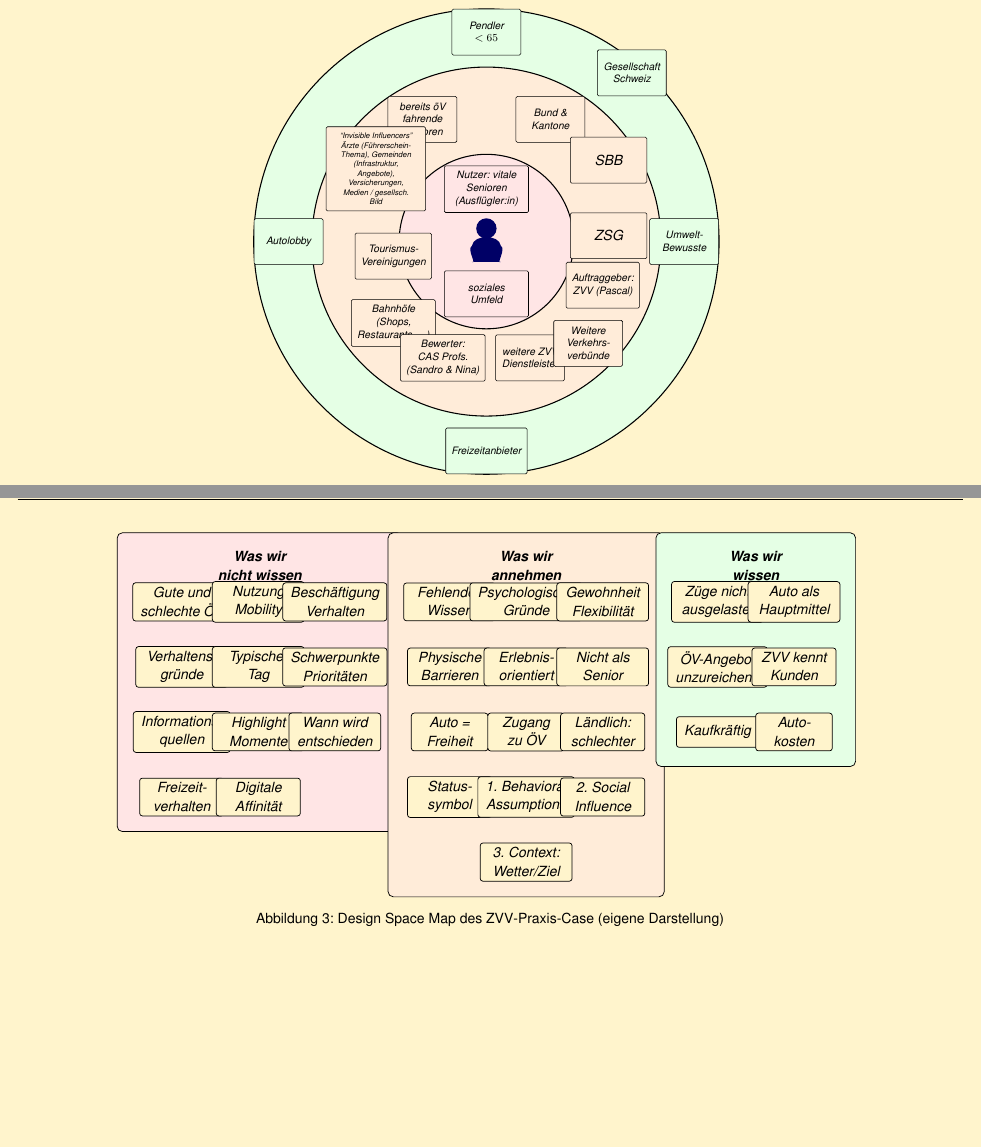
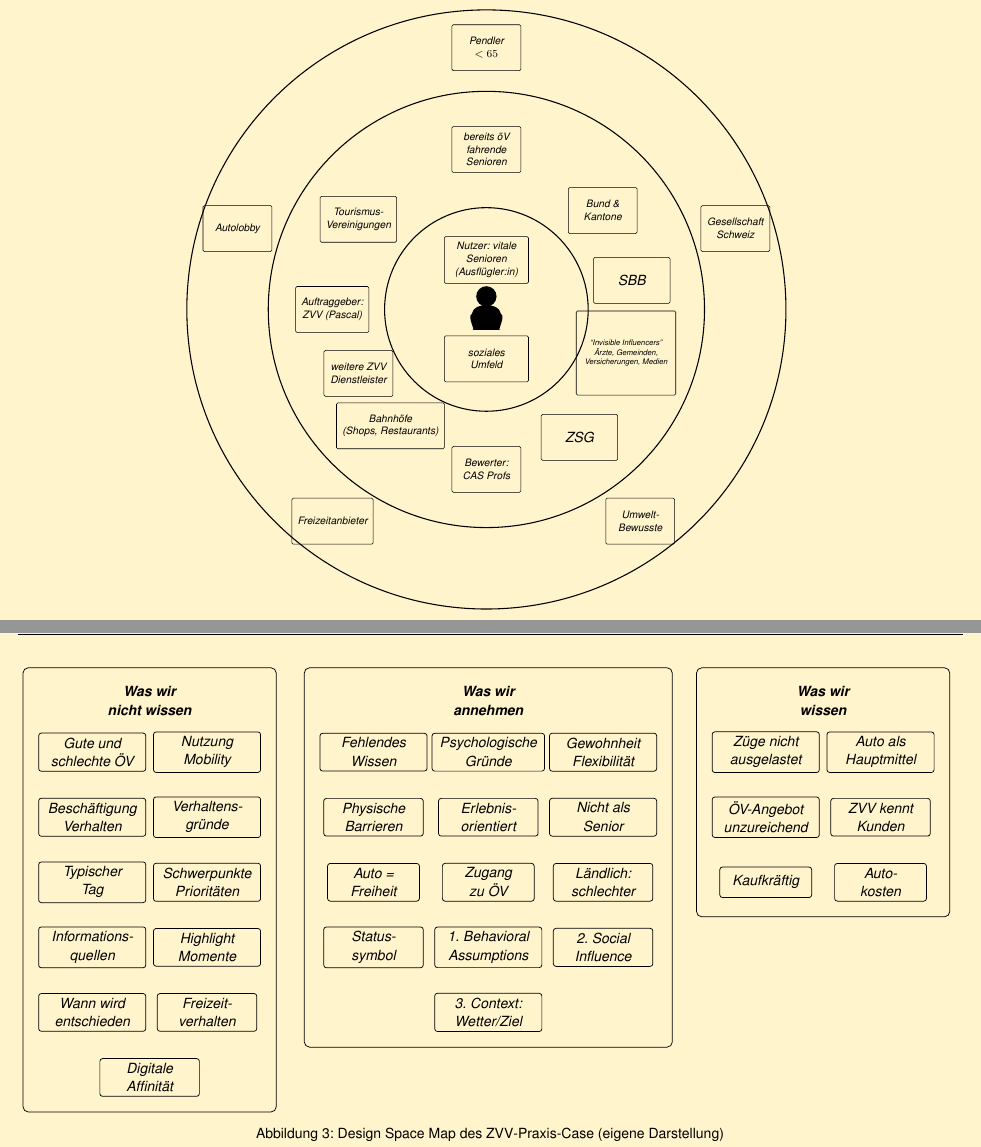
Before and after one commit to dhueppi/ZHAW_CAS_AISD_01, a LaTeX document (modul_2/KurtKreuzUndQuer/main.tex, which reads modul_2/KurtKreuzUndQuer/sections/figures/design_space_map.tex, modul_2/KurtKreuzUndQuer/sections/figures/stakeholder_map.tex): two parts of pages 10 and 12 of 32, joined at a grey line, cut so that both start at the same text, the shorter picture padded with empty space. Compiled offline with pdfLaTeX.

```diff
--- a/modul_2/KurtKreuzUndQuer/sections/figures/design_space_map.tex
+++ b/modul_2/KurtKreuzUndQuer/sections/figures/design_space_map.tex
@@ -1,75 +1,77 @@
 \begin{tikzpicture}[x=0.50cm,y=0.50cm, font=\scriptsize]
-  % Column positions with spacing for landscape
-  \newcommand{\leftX}{-13}
-  \newcommand{\midX}{1}
-  \newcommand{\rightX}{13}
-  \newcommand{\blockSpacing}{4.0}
+  % Column anchors with equal spacing (symmetric distribution around center)
+  \newcommand{\leftX}{-17.8}
+  \newcommand{\midX}{-0.1}
+  \newcommand{\rightX}{17.4}
+  \newcommand{\blockSpacing}{6.0}
   \newcommand{\rowSpacing}{3.4}
 
   % ========== LEFT COLUMN: Was wir nicht wissen ==========
   % Row 1
-  \node[mm sub, minimum width=24mm] (L1) at (\leftX - \blockSpacing, 0) {Gute und\\schlechte ÖV};
-  \node[mm sub, minimum width=24mm] (L2) at (\leftX, 0) {Nutzung\\Mobility};
-  \node[mm sub, minimum width=24mm] (L3) at (\leftX + \blockSpacing, 0) {Beschäftigung\\Verhalten};
+  \node[mm sub, minimum width=28mm] (L1) at (\leftX - \blockSpacing/2, 0) {Gute und\\schlechte ÖV};
+  \node[mm sub, minimum width=28mm] (L2) at (\leftX + \blockSpacing/2, 0) {Nutzung\\Mobility};
   % Row 2
-  \node[mm sub, minimum width=24mm] (L4) at (\leftX - \blockSpacing, -\rowSpacing) {Verhaltens-\\gründe};
-  \node[mm sub, minimum width=24mm] (L5) at (\leftX, -\rowSpacing) {Typischer\\Tag};
-  \node[mm sub, minimum width=24mm] (L6) at (\leftX + \blockSpacing, -\rowSpacing) {Schwerpunkte\\Prioritäten};
+  \node[mm sub, minimum width=28mm] (L3) at (\leftX - \blockSpacing/2, -\rowSpacing) {Beschäftigung\\Verhalten};
+  \node[mm sub, minimum width=28mm] (L4) at (\leftX + \blockSpacing/2, -\rowSpacing) {Verhaltens-\\gründe};
   % Row 3
-  \node[mm sub, minimum width=24mm] (L7) at (\leftX - \blockSpacing, -2*\rowSpacing) {Informations-\\quellen};
-  \node[mm sub, minimum width=24mm] (L8) at (\leftX, -2*\rowSpacing) {Highlight\\Momente};
-  \node[mm sub, minimum width=24mm] (L9) at (\leftX + \blockSpacing, -2*\rowSpacing) {Wann wird\\entschieden};
+  \node[mm sub, minimum width=28mm] (L5) at (\leftX - \blockSpacing/2, -2*\rowSpacing) {Typischer\\Tag};
+  \node[mm sub, minimum width=28mm] (L6) at (\leftX + \blockSpacing/2, -2*\rowSpacing) {Schwerpunkte\\Prioritäten};
   % Row 4
-  \node[mm sub, minimum width=22mm] (L10) at (\leftX - \blockSpacing, -3*\rowSpacing) {Freizeit-\\verhalten};
-  \node[mm sub, minimum width=22mm] (L11) at (\leftX, -3*\rowSpacing) {Digitale\\Affinität};
+  \node[mm sub, minimum width=28mm] (L7) at (\leftX - \blockSpacing/2, -3*\rowSpacing) {Informations-\\quellen};
+  \node[mm sub, minimum width=28mm] (L8) at (\leftX + \blockSpacing/2, -3*\rowSpacing) {Highlight\\Momente};
+  % Row 5
+  \node[mm sub, minimum width=28mm] (L9) at (\leftX - \blockSpacing/2, -4*\rowSpacing) {Wann wird\\entschieden};
+  \node[mm sub, minimum width=26mm] (L10) at (\leftX + \blockSpacing/2, -4*\rowSpacing) {Freizeit-\\verhalten};
+  % Row 6
+  \node[mm sub, minimum width=26mm] (L11) at (\leftX, -5*\rowSpacing) {Digitale\\Affinität};
 
   % ========== CENTER COLUMN: Was wir annehmen ==========
   % Row 1
-  \node[mm sub, minimum width=24mm] (M1) at (\midX - \blockSpacing, 0) {Fehlendes\\Wissen};
-  \node[mm sub, minimum width=24mm] (M2) at (\midX, 0) {Psychologische\\Gründe};
-  \node[mm sub, minimum width=24mm] (M3) at (\midX + \blockSpacing, 0) {Gewohnheit\\Flexibilität};
+  \node[mm sub, minimum width=28mm] (M1) at (\midX - \blockSpacing, 0) {Fehlendes\\Wissen};
+  \node[mm sub, minimum width=28mm] (M2) at (\midX, 0) {Psychologische\\Gründe};
+  \node[mm sub, minimum width=28mm] (M3) at (\midX + \blockSpacing, 0) {Gewohnheit\\Flexibilität};
   % Row 2
-  \node[mm sub, minimum width=22mm] (M4) at (\midX - \blockSpacing, -\rowSpacing) {Physische\\Barrieren};
-  \node[mm sub, minimum width=22mm] (M5) at (\midX, -\rowSpacing) {Erlebnis-\\orientiert};
-  \node[mm sub, minimum width=24mm] (M6) at (\midX + \blockSpacing, -\rowSpacing) {Nicht als\\Senior};
+  \node[mm sub, minimum width=26mm] (M4) at (\midX - \blockSpacing, -\rowSpacing) {Physische\\Barrieren};
+  \node[mm sub, minimum width=26mm] (M5) at (\midX, -\rowSpacing) {Erlebnis-\\orientiert};
+  \node[mm sub, minimum width=28mm] (M6) at (\midX + \blockSpacing, -\rowSpacing) {Nicht als\\Senior};
   % Row 3
-  \node[mm sub, minimum width=20mm] (M7) at (\midX - \blockSpacing, -2*\rowSpacing) {Auto =\\Freiheit};
-  \node[mm sub, minimum width=20mm] (M8) at (\midX, -2*\rowSpacing) {Zugang\\zu ÖV};
-  \node[mm sub, minimum width=22mm] (M9) at (\midX + \blockSpacing, -2*\rowSpacing) {Ländlich:\\schlechter};
+  \node[mm sub, minimum width=24mm] (M7) at (\midX - \blockSpacing, -2*\rowSpacing) {Auto =\\Freiheit};
+  \node[mm sub, minimum width=24mm] (M8) at (\midX, -2*\rowSpacing) {Zugang\\zu ÖV};
+  \node[mm sub, minimum width=26mm] (M9) at (\midX + \blockSpacing, -2*\rowSpacing) {Ländlich:\\schlechter};
   % Row 4
-  \node[mm sub, minimum width=22mm] (M10) at (\midX - \blockSpacing, -3*\rowSpacing) {Status-\\symbol};
-  \node[mm sub, minimum width=24mm] (M11) at (\midX, -3*\rowSpacing) {1. Behavioral\\Assumptions};
-  \node[mm sub, minimum width=22mm] (M12) at (\midX + \blockSpacing, -3*\rowSpacing) {2. Social\\Influence};
+  \node[mm sub, minimum width=26mm] (M10) at (\midX - \blockSpacing, -3*\rowSpacing) {Status-\\symbol};
+  \node[mm sub, minimum width=28mm] (M11) at (\midX, -3*\rowSpacing) {1. Behavioral\\Assumptions};
+  \node[mm sub, minimum width=26mm] (M12) at (\midX + \blockSpacing, -3*\rowSpacing) {2. Social\\Influence};
   % Row 5
-  \node[mm sub, minimum width=24mm] (M13) at (\midX, -4*\rowSpacing) {3. Context:\\Wetter/Ziel};
+  \node[mm sub, minimum width=28mm] (M13) at (\midX, -4*\rowSpacing) {3. Context:\\Wetter/Ziel};
 
   % ========== RIGHT COLUMN: Was wir wissen ==========
   % Row 1
-  \node[mm sub, minimum width=24mm] (R1) at (\rightX - \blockSpacing/2, 0) {Züge nicht\\ausgelastet};
-  \node[mm sub, minimum width=24mm] (R2) at (\rightX + \blockSpacing/2, 0) {Auto als\\Hauptmittel};
+  \node[mm sub, minimum width=28mm] (R1) at (\rightX - \blockSpacing/2, 0) {Züge nicht\\ausgelastet};
+  \node[mm sub, minimum width=28mm] (R2) at (\rightX + \blockSpacing/2, 0) {Auto als\\Hauptmittel};
   % Row 2
-  \node[mm sub, minimum width=24mm] (R3) at (\rightX - \blockSpacing/2, -\rowSpacing) {ÖV-Angebot\\unzureichend};
-  \node[mm sub, minimum width=22mm] (R4) at (\rightX + \blockSpacing/2, -\rowSpacing) {ZVV kennt\\Kunden};
+  \node[mm sub, minimum width=28mm] (R3) at (\rightX - \blockSpacing/2, -\rowSpacing) {ÖV-Angebot\\unzureichend};
+  \node[mm sub, minimum width=26mm] (R4) at (\rightX + \blockSpacing/2, -\rowSpacing) {ZVV kennt\\Kunden};
   % Row 3
-  \node[mm sub, minimum width=20mm] (R5) at (\rightX - \blockSpacing/2, -2*\rowSpacing) {Kaufkräftig};
-  \node[mm sub, minimum width=20mm] (R6) at (\rightX + \blockSpacing/2, -2*\rowSpacing) {Auto-\\kosten};
+  \node[mm sub, minimum width=24mm] (R5) at (\rightX - \blockSpacing/2, -2*\rowSpacing) {Kaufkräftig};
+  \node[mm sub, minimum width=24mm] (R6) at (\rightX + \blockSpacing/2, -2*\rowSpacing) {Auto-\\kosten};
 
   % ========== PADDING NODES for title space ==========
-  \node[inner sep=0pt, minimum height=0pt] (padLeft) at (\leftX, 2.8) {};
-  \node[inner sep=0pt, minimum height=0pt] (padMid) at (\midX, 2.8) {};
-  \node[inner sep=0pt, minimum height=0pt] (padRight) at (\rightX, 2.8) {};
+  \node[inner sep=0pt, minimum height=0pt] (padLeft) at (\leftX, 3.6) {};
+  \node[inner sep=0pt, minimum height=0pt] (padMid) at (\midX, 3.6) {};
+  \node[inner sep=0pt, minimum height=0pt] (padRight) at (\rightX, 3.6) {};
 
   % ========== CONTAINERS (background layer) ==========
   \begin{pgfonlayer}{background}
     % Left container
-    \node[mm container, fit=(padLeft)(L1)(L3)(L10)(L11),
-      inner sep=4mm, fill=red!10] (cLeft) {};
+    \node[mm container, fit=(padLeft)(L1)(L2)(L10)(L11),
+      inner sep=4mm, fill=none] (cLeft) {};
     % Center container
     \node[mm container, fit=(padMid)(M1)(M3)(M13),
-      inner sep=4mm, fill=orange!15] (cMid) {};
+      inner sep=4mm, fill=none] (cMid) {};
     % Right container
     \node[mm container, fit=(padRight)(R1)(R2)(R5)(R6),
-      inner sep=4mm, fill=green!10] (cRight) {};
+      inner sep=4mm, fill=none] (cRight) {};
   \end{pgfonlayer}
 
   % ========== CONTAINER HEADERS ==========
--- a/modul_2/KurtKreuzUndQuer/sections/figures/stakeholder_map.tex
+++ b/modul_2/KurtKreuzUndQuer/sections/figures/stakeholder_map.tex
@@ -1,77 +1,62 @@
 \begin{tikzpicture}[x=0.76cm, y=0.76cm, font=\scriptsize]
-
-  % Keep the graphic's bounding box symmetric around the origin for stable centering.
-  \path[use as bounding box] (-8.5,-8.5) rectangle (8.5,8.5);
 
   % ========== STYLE DEFINITIONS ==========
   \tikzset{
     postit inner/.style={
       rectangle, rounded corners=1pt, draw=black, line width=0.4pt,
-      fill=red!10, minimum width=18mm, minimum height=12mm,
-      align=center, text=mmInk, font=\scriptsize\itshape, inner sep=1.5mm
+      fill=none, minimum width=18mm, minimum height=12mm,
+      align=center, text=black, font=\scriptsize\itshape, inner sep=1.5mm
     },
     postit middle/.style={
       rectangle, rounded corners=1pt, draw=black, line width=0.4pt,
-      fill=orange!15, minimum width=18mm, minimum height=12mm,
-      align=center, text=mmInk, font=\scriptsize\itshape, inner sep=1.5mm
+      fill=none, minimum width=18mm, minimum height=12mm,
+      align=center, text=black, font=\scriptsize\itshape, inner sep=1.5mm
     },
     postit outer/.style={
       rectangle, rounded corners=1pt, draw=black, line width=0.4pt,
-      fill=green!10, minimum width=18mm, minimum height=12mm,
-      align=center, text=mmInk, font=\scriptsize\itshape, inner sep=1.5mm
+      fill=none, minimum width=18mm, minimum height=12mm,
+      align=center, text=black, font=\scriptsize\itshape, inner sep=1.5mm
     },
   }
 
-  % ========== THREE CONCENTRIC CIRCLES (filled outside-in for ring effect) ==========
-  \fill[green!10] (0,0) circle (8);
-  \draw[draw=black, line width=0.8pt] (0,0) circle (8);
-  \fill[orange!15] (0,0) circle (6);
-  \draw[draw=black, line width=0.8pt] (0,0) circle (6);
-  \fill[red!10] (0,0) circle (3);
-  \draw[draw=black, line width=0.8pt] (0,0) circle (3);
+  % ========== THREE CONCENTRIC CIRCLES (rings without fill) ==========
+  \draw[draw=black, line width=0.8pt] (0,0) circle (10.3);
+  \draw[draw=black, line width=0.8pt] (0,0) circle (7.5);
+  \draw[draw=black, line width=0.8pt] (0,0) circle (3.5);
 
   % ========== CENTER: Person icon ==========
   % Head
-  \fill[blue!40!black] (0,0.45) circle (0.35);
+  \fill[black] (0,0.45) circle (0.35);
   % Body
-  \fill[blue!40!black] (-0.5,-0.15) to[out=80,in=180] (0,0.15)
+  \fill[black] (-0.5,-0.15) to[out=80,in=180] (0,0.15)
     to[out=0,in=100] (0.5,-0.15)
     to[out=-30,in=-150] (0.5,-0.7) -- (-0.5,-0.7)
     to[out=-30,in=210] (-0.5,-0.15);
 
   % ========== INNER CIRCLE: Primäre Nutzende ==========
-  \node[postit inner, minimum width=22mm] at (0,1.8) {Nutzer: vitale\\Senioren\\(Ausflügler:in)};
-  \node[postit inner, minimum width=22mm] at (0,-1.8) {soziales\\Umfeld};
+  \node[postit inner, minimum width=22mm] at (0,1.7) {Nutzer: vitale\\Senioren\\(Ausflügler:in)};
+  \node[postit inner, minimum width=22mm] at (0,-1.7) {soziales\\Umfeld};
 
   % ========== MIDDLE CIRCLE: Schlüssel-Partner ==========
-  % Top area (distance ~4.7cm from center)
-  \node[postit middle] at (-2.2, 4.2) {bereits öV\\fahrende\\Senioren};
-  \node[postit middle] at (2.2, 4.2) {Bund \&\\Kantone};
-
-  % Left area (~4.5cm)
-  \node[postit middle, minimum width=26mm, minimum height=22mm, font=\tiny\itshape] at (-3.8, 2.5)
-    {``Invisible Influencers''\\Ärzte (Führerschein-\\Thema), Gemeinden\\(Infrastruktur,\\Angebote),\\Versicherungen,\\Medien / gesellsch.\\Bild};
-
-  % Right area (~4.2–5.0cm)
-  \node[postit middle, minimum width=20mm, font=\normalsize\itshape] at (4.2, 2.8) {SBB};
-  \node[postit middle, minimum width=20mm, font=\normalsize\itshape] at (4.2, 0.2) {ZSG};
-
-  % Mid-left (~3.2–4.3cm)
-  \node[postit middle] at (-3.2, -0.5) {Tourismus-\\Vereinigungen};
-  \node[postit middle] at (-3.2, -2.8) {Bahnhöfe\\(Shops,\\Restaurants, ...)};
-
-  % Bottom area (~4.3–5.0cm)
-  \node[postit middle, minimum width=22mm] at (-1.5, -4.0) {Bewerter:\\CAS Profs.\\(Sandro \& Nina)};
-  \node[postit middle] at (1.5, -4.0) {weitere ZVV\\Dienstleister};
-  \node[postit middle] at (3.5, -3.5) {Weitere\\Verkehrs-\\verbünde};
-  \node[postit middle] at (4.0, -1.5) {Auftraggeber:\\ZVV (Pascal)};
+  % Equidistant distribution around the middle ring at ~5.5cm radius (36° spacing)
+  \node[postit middle] at (0, 5.5) {bereits öV\\fahrende\\Senioren};
+  \node[postit middle] at (4.0, 3.4) {Bund \&\\Kantone};
+  \node[postit middle, minimum width=26mm, minimum height=22mm, font=\tiny\itshape] at (4.8, -1.5)
+    {``Invisible Influencers''\\Ärzte, Gemeinden,\\Versicherungen, Medien};
+  \node[postit middle] at (0, -5.5) {Bewerter:\\CAS Profs};
+  \node[postit middle] at (-4.4, -2.2) {weitere ZVV\\Dienstleister};
+  \node[postit middle] at (-4.4, 3.1) {Tourismus-\\Vereinigungen};
+  \node[postit middle, minimum width=20mm, font=\normalsize\itshape] at (5.0, 1) {SBB};
+  \node[postit middle, minimum width=20mm, font=\normalsize\itshape] at (3.2, -4.4) {ZSG};
+  \node[postit middle] at (-3.3, -4.0) {Bahnhöfe\\(Shops, Restaurants)};
+  \node[postit middle] at (-5.3, 0) {Auftraggeber:\\ZVV (Pascal)};
 
   % ========== OUTER CIRCLE / OUTSIDE: Erweitertes Umfeld ==========
-  % All nodes at 6.5–7.5cm from center, well within outer ring (6–8cm)
-  \node[postit outer] at (0, 7.2) {Pendler\\$< 65$};
-  \node[postit outer] at (5.0, 5.8) {Gesellschaft\\Schweiz};
-  \node[postit outer] at (-6.8, 0) {Autolobby};
-  \node[postit outer] at (6.8, 0) {Umwelt-\\Bewusste};
-  \node[postit outer] at (0, -7.2) {Freizeitanbieter};
+  % Homogeneous circular distribution with 72° spacing at radius 9.0
+  \node[postit outer] at (0, 9.0) {Pendler\\$< 65$};
+  \node[postit outer] at (8.56, 2.78) {Gesellschaft\\Schweiz};
+  \node[postit outer] at (5.29, -7.28) {Umwelt-\\Bewusste};
+  \node[postit outer] at (-5.29, -7.28) {Freizeitanbieter};
+  \node[postit outer] at (-8.56, 2.78) {Autolobby};
 
 \end{tikzpicture}
```
Also changed, not shown: 1 other file.
